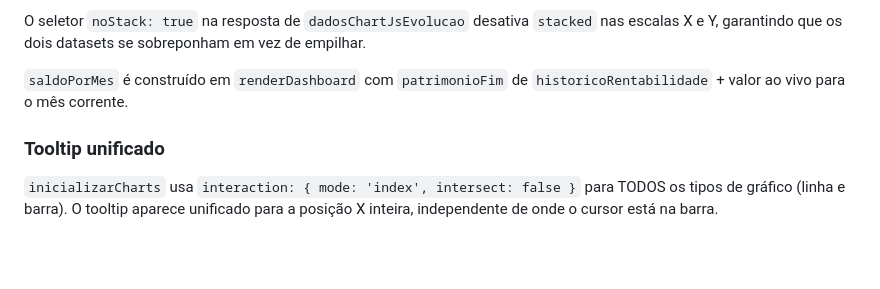
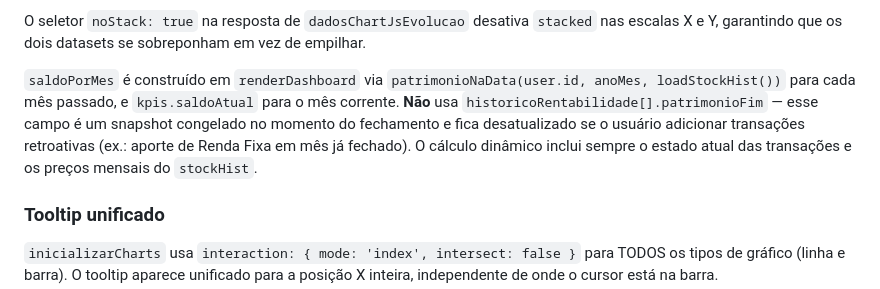
Before and after one commit to BitCoderSoft/findash, a Markdown page: docs/rentabilidade.md, the part around the change. GitHub-like rendering; blank space fills up the shorter version.

```diff
--- a/docs/rentabilidade.md
+++ b/docs/rentabilidade.md
@@ -178,7 +178,7 @@ O campo `signed` (propriedade extra no Dataset 2) guarda `saldo - custo` assinad
 
 O seletor `noStack: true` na resposta de `dadosChartJsEvolucao` desativa `stacked` nas escalas X e Y, garantindo que os dois datasets se sobreponham em vez de empilhar.
 
-`saldoPorMes` é construído em `renderDashboard` com `patrimonioFim` de `historicoRentabilidade` + valor ao vivo para o mês corrente.
+`saldoPorMes` é construído em `renderDashboard` via `patrimonioNaData(user.id, anoMes, loadStockHist())` para cada mês passado, e `kpis.saldoAtual` para o mês corrente. **Não** usa `historicoRentabilidade[].patrimonioFim` — esse campo é um snapshot congelado no momento do fechamento e fica desatualizado se o usuário adicionar transações retroativas (ex.: aporte de Renda Fixa em mês já fechado). O cálculo dinâmico inclui sempre o estado atual das transações e os preços mensais do `stockHist`.
 
 ### Tooltip unificado
 
```
Also changed, not shown: AGENTS.md (+28 -0 lines).
